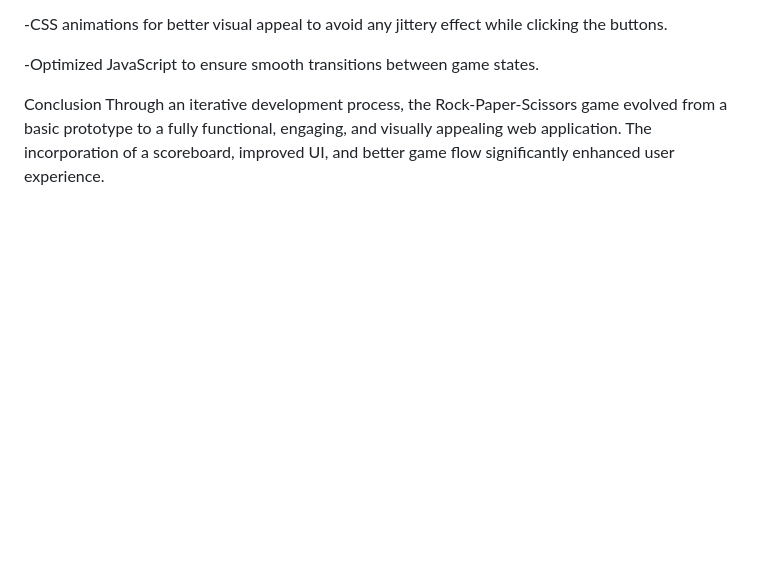
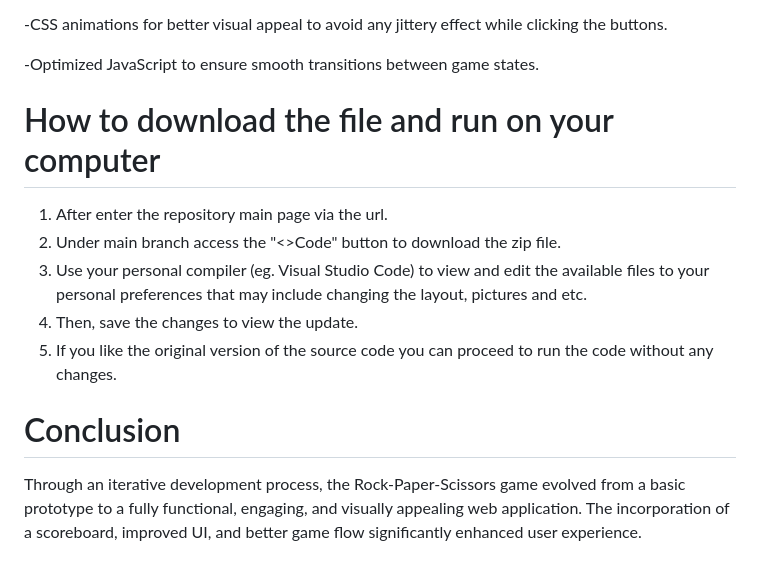
Before and after one commit to rkaash/Rock-Paper-Scissor, a Markdown page: README.md, the part around the change. Rendered like a GitHub page; blank space fills up the shorter version.

```diff
--- a/README.md
+++ b/README.md
@@ -57,7 +57,14 @@ Second page to display the result on who was the winner
 
 -Optimized JavaScript to ensure smooth transitions between game states.
 
-Conclusion
+# How to download the file and run on your computer
+1. After enter the repository main page via the url.
+2. Under main branch access the "<>Code" button to download the zip file.
+3. Use your personal compiler (eg. Visual Studio Code) to view and edit the available files to your personal preferences that may include changing the layout, pictures and etc.
+4. Then, save the changes to view the update.
+5. If you like the original version of the source code you can proceed to run the code without any changes.
+
+# Conclusion
 Through an iterative development process, the Rock-Paper-Scissors game evolved from a basic prototype to a fully functional, engaging, and visually appealing web application. The incorporation of a scoreboard, improved UI, and better game flow significantly enhanced user experience.
 
 # Kanban Explanation
```
